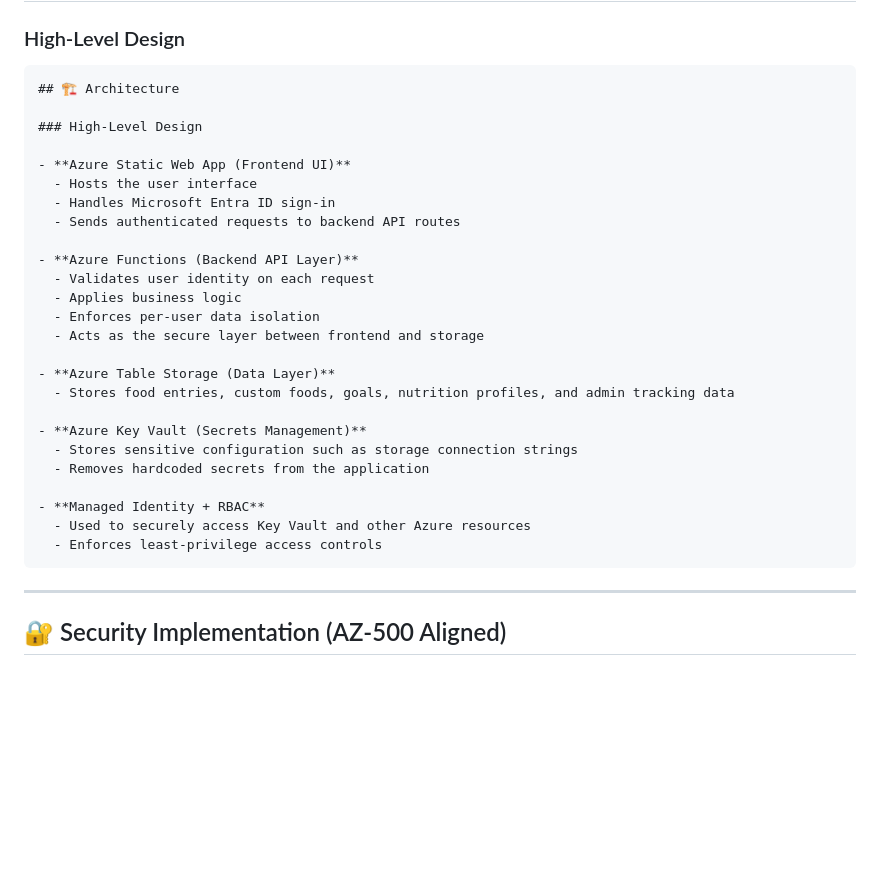
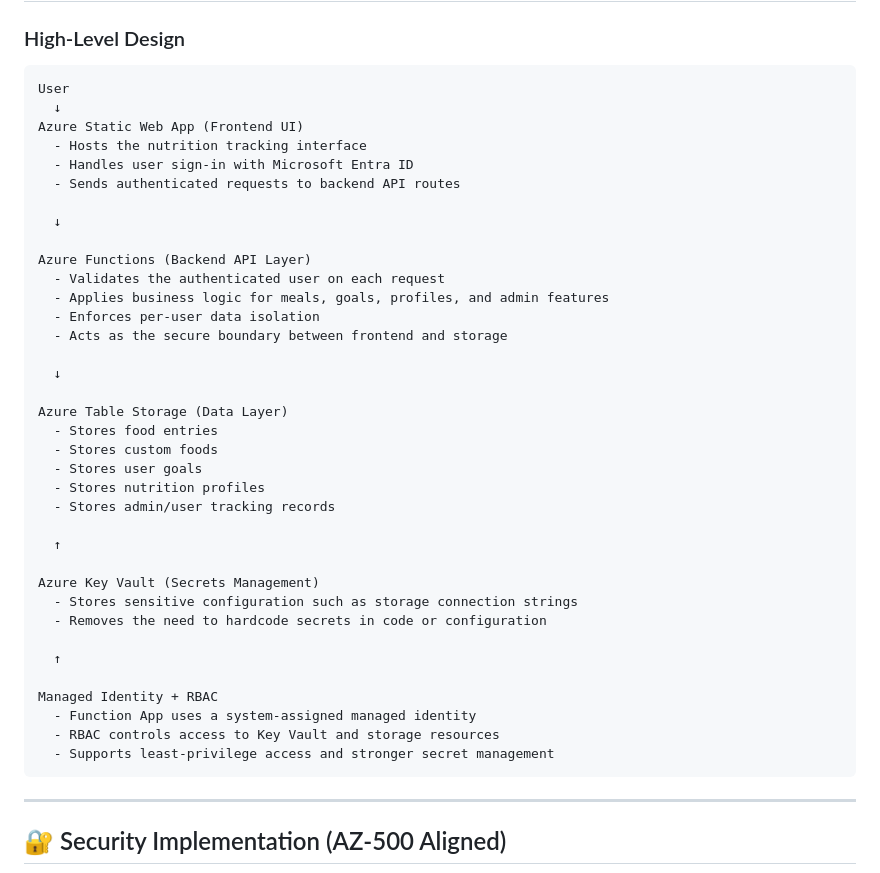
Before and after one commit to vecjar/secure-nutrition-log, a Markdown page: README.md, the part around the change. Rendered like a GitHub page; blank space fills up the shorter version.

Commit message:
Revise architecture details in README
Updated architecture section to clarify components and their roles.

````diff
--- a/README.md
+++ b/README.md
@@ -56,31 +56,42 @@ This project was built to:
 ### High-Level Design
 
 ```text
-## 🏗️ Architecture
-
-### High-Level Design
-
-- **Azure Static Web App (Frontend UI)**
-  - Hosts the user interface
-  - Handles Microsoft Entra ID sign-in
+User
+  ↓
+Azure Static Web App (Frontend UI)
+  - Hosts the nutrition tracking interface
+  - Handles user sign-in with Microsoft Entra ID
   - Sends authenticated requests to backend API routes
 
-- **Azure Functions (Backend API Layer)**
-  - Validates user identity on each request
-  - Applies business logic
+  ↓
+
+Azure Functions (Backend API Layer)
+  - Validates the authenticated user on each request
+  - Applies business logic for meals, goals, profiles, and admin features
   - Enforces per-user data isolation
-  - Acts as the secure layer between frontend and storage
+  - Acts as the secure boundary between frontend and storage
 
-- **Azure Table Storage (Data Layer)**
-  - Stores food entries, custom foods, goals, nutrition profiles, and admin tracking data
+  ↓
 
-- **Azure Key Vault (Secrets Management)**
+Azure Table Storage (Data Layer)
+  - Stores food entries
+  - Stores custom foods
+  - Stores user goals
+  - Stores nutrition profiles
+  - Stores admin/user tracking records
+
+  ↑
+
+Azure Key Vault (Secrets Management)
   - Stores sensitive configuration such as storage connection strings
-  - Removes hardcoded secrets from the application
+  - Removes the need to hardcode secrets in code or configuration
 
-- **Managed Identity + RBAC**
-  - Used to securely access Key Vault and other Azure resources
-  - Enforces least-privilege access controls
+  ↑
+
+Managed Identity + RBAC
+  - Function App uses a system-assigned managed identity
+  - RBAC controls access to Key Vault and storage resources
+  - Supports least-privilege access and stronger secret management
 ```
 
 ---
````
